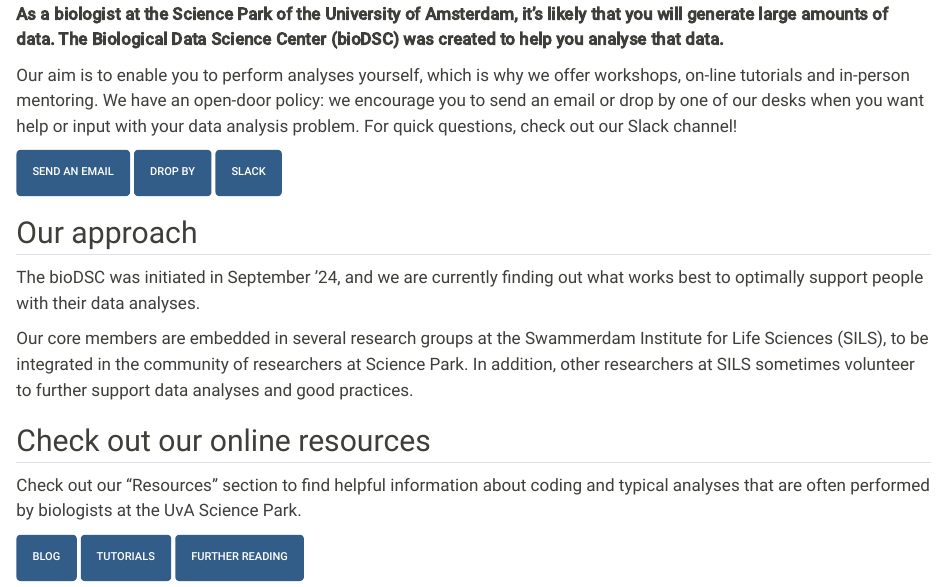
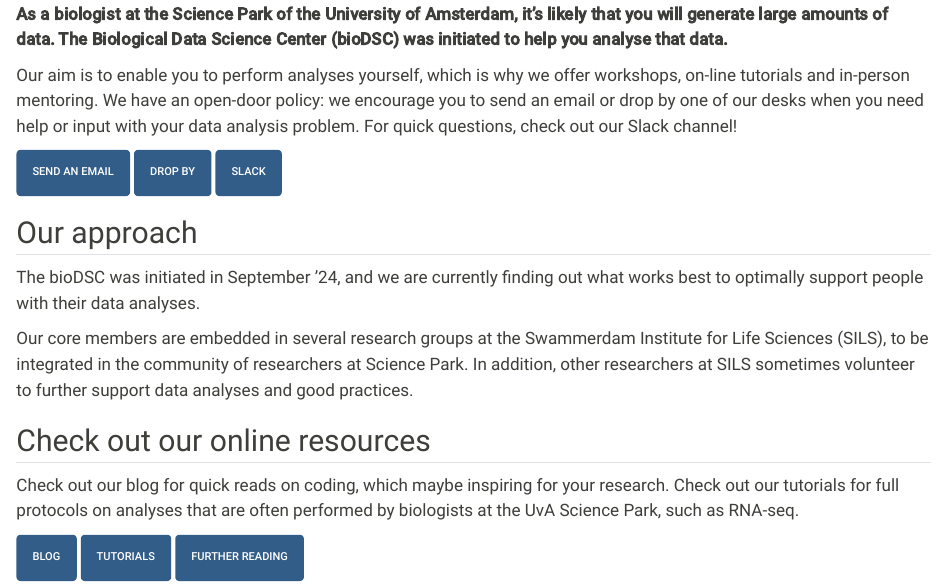
Before and after one commit to mishapaauw/quarto-website-draft, a Quarto document (index.qmd): the page in a window 1100 px wide, from 420 px down. Rendered offline with R 4.5, knitr and Pandoc in place of Quarto, with nearby package versions.

Commit message:
corrected some typos

```diff
--- a/index.qmd
+++ b/index.qmd
@@ -5,9 +5,9 @@
 
 ![](/images/landing_page-01.png)
 
-**As a biologist at the Science Park of the University of Amsterdam, it’s likely that you will generate large amounts of data. The Biological Data Science Center (bioDSC) was created to help you analyse that data.**
+**As a biologist at the Science Park of the University of Amsterdam, it’s likely that you will generate large amounts of data. The Biological Data Science Center (bioDSC) was initiated to help you analyse that data.**
 
-Our aim is to enable you to perform analyses yourself, which is why we offer workshops, on-line tutorials and in-person mentoring. We have an open-door policy: we encourage you to send an email or drop by one of our desks when you want help or input with your data analysis problem. For quick questions, check out our Slack channel!
+Our aim is to enable you to perform analyses yourself, which is why we offer workshops, on-line tutorials and in-person mentoring. We have an open-door policy: we encourage you to send an email or drop by one of our desks when you need help or input with your data analysis problem. For quick questions, check out our Slack channel!
 
 [Send an email](mailto:mail@biodsc.nl){.btn .btn-primary target="_blank"}
 [Drop by](people.qmd){.btn .btn-primary}
@@ -21,7 +21,7 @@
 
 ## Check out our online resources
 
-Check out our “Resources” section to find helpful information about coding and typical analyses that are often performed by biologists at the UvA Science Park.
+Check out our blog for quick reads on coding, which maybe inspiring for your research. Check out our tutorials for full protocols on analyses that are often performed by biologists at the UvA Science Park, such as RNA-seq.
 
 [Blog](blog.qmd){.btn .btn-primary}
 [Tutorials](tutorials.qmd){.btn .btn-primary}
```
Also changed, not shown: docs/search.json, 2 other files.
